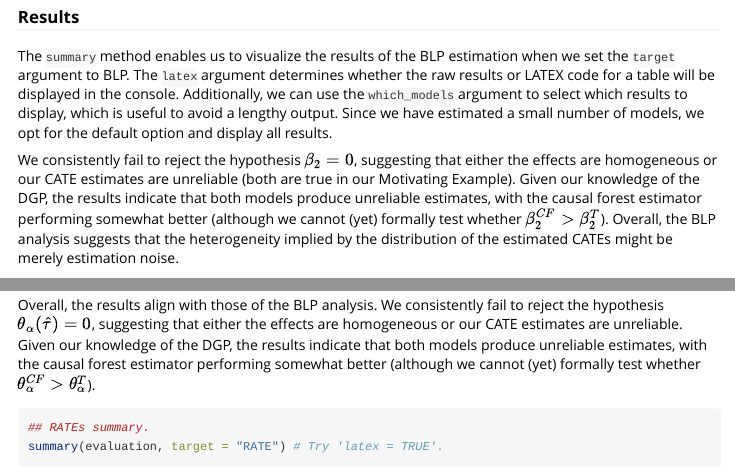
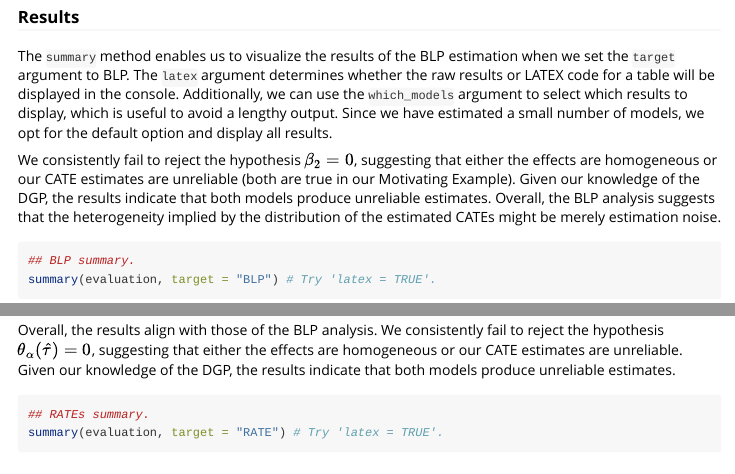
Before and after one commit to riccardo-df/valiCATE, an R Markdown document (vignettes/evaluCATE-short-tutorial.Rmd): the page in a window 1100 px wide, from 6270 px down, and a second part further down, joined at a grey line. Rendered offline with R 4.5, knitr and Pandoc, with nearby package versions; some code elsewhere in the file could not run offline; long lines of code are wrapped.

Commit message:
Update evaluCATE-short-tutorial.Rmd

````diff
--- a/vignettes/evaluCATE-short-tutorial.Rmd
+++ b/vignettes/evaluCATE-short-tutorial.Rmd
@@ -251,7 +251,7 @@ evaluation <- evaluCATE(Y_tr, Y_val, D_tr, D_val, X_tr, X_val, cates_val, strate
 ### Results
 The `summary` method enables us to visualize the results of the BLP estimation when we set the `target` argument to BLP. The `latex` argument determines whether the raw results or LATEX code for a table will be displayed in the console. Additionally, we can use the `which_models` argument to select which results to display, which is useful to avoid a lengthy output. Since we have estimated a small number of models, we opt for the default option and display all results.
 
-We consistently fail to reject the hypothesis $\beta_2 = 0$, suggesting that either the effects are homogeneous or our CATE estimates are unreliable (both are true in our Motivating Example). Given our knowledge of the DGP, the results indicate that both models produce unreliable estimates, with the causal forest estimator performing somewhat better (although we cannot (yet) formally test whether $\beta_2^{CF} > \beta_2^{T}$). Overall, the BLP analysis suggests that the heterogeneity implied by the distribution of the estimated CATEs might be merely estimation noise.
+We consistently fail to reject the hypothesis $\beta_2 = 0$, suggesting that either the effects are homogeneous or our CATE estimates are unreliable (both are true in our Motivating Example). Given our knowledge of the DGP, the results indicate that both models produce unreliable estimates. Overall, the BLP analysis suggests that the heterogeneity implied by the distribution of the estimated CATEs might be merely estimation noise.
 
 ```{r blp-results, eval = TRUE}
 ## BLP summary.
@@ -271,7 +271,7 @@ plot(evaluation, target = "GATES")
 
 Lastly, calling the `summary` method with the `target` argument set to RATE enables us to visualize the results of the RATE estimation. To plot the estimated TOC curve, we can call the `plot` method and set the `target` argument to TOC. The AUTOC coefficient corresponds to the area under the TOC curve, while the QINI coefficient corresponds to the area under the curve $u \times TOC (u; \hat{\tau})$.
 
-Overall, the results align with those of the BLP analysis. We consistently fail to reject the hypothesis $\theta_{\alpha} ( \hat{\tau} ) = 0$, suggesting that either the effects are homogeneous or our CATE estimates are unreliable. Given our knowledge of the DGP, the results indicate that both models produce unreliable estimates, with the causal forest estimator performing somewhat better (although we cannot (yet) formally test whether $\theta_{\alpha}^{CF} > \theta_{\alpha}^{T}$).
+Overall, the results align with those of the BLP analysis. We consistently fail to reject the hypothesis $\theta_{\alpha} ( \hat{\tau} ) = 0$, suggesting that either the effects are homogeneous or our CATE estimates are unreliable. Given our knowledge of the DGP, the results indicate that both models produce unreliable estimates.
 
 ```{r rates-results, eval = TRUE, fig.dim = c(5, 3)}
 ## RATEs summary.
````
Also changed, not shown: vignettes/evaluCATE-short-tutorial.Rmd (2 more changed lines).
